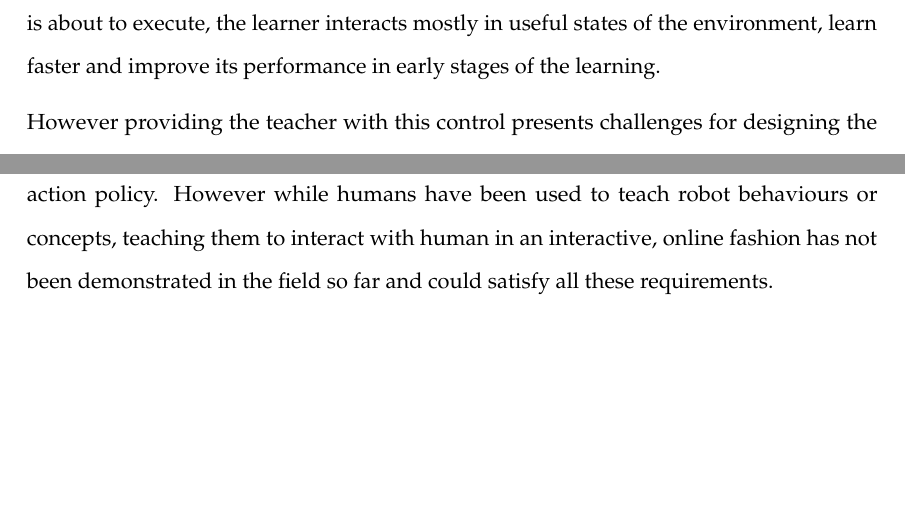
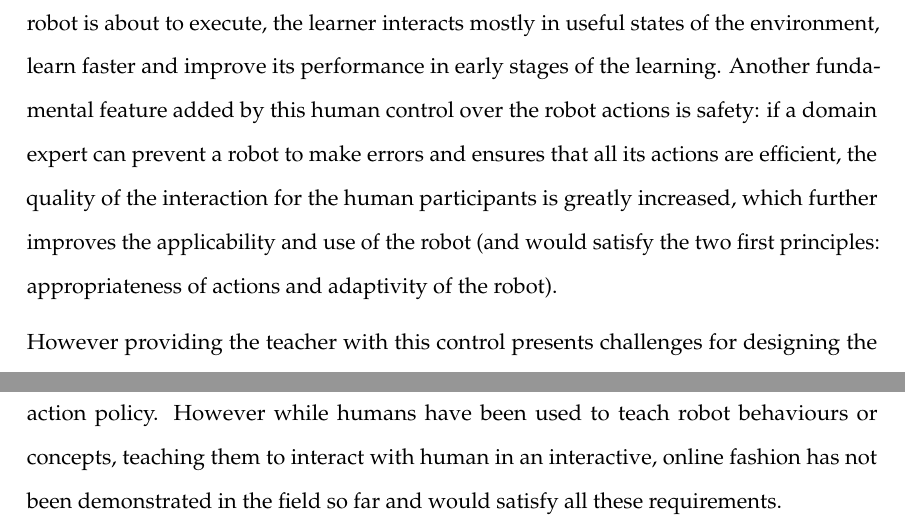
Before and after one commit to emmanuel-senft/thesis, a LaTeX thesis (00_Thesis.tex, which reads chapters/02_background.tex): two parts of page 51 of 128, joined at a grey line, cut so that both start at the same text, the shorter picture padded with empty space. Compiled offline with pdfLaTeX.

Commit message:
Back: small update

```diff
--- a/chapters/02_background.tex
+++ b/chapters/02_background.tex
@@ -399,7 +399,7 @@ For giving teachers a total initiative on the interaction, \cite{grollman2007dog
 
 Results from both active learning and research using human to provide feedback have shown that human teacher desire power during the training of an agent \citep{amershi2014power}. Humans are not oracle, enjoying providing labels and evaluating an agent's actions, they desire to be in control of the learning and provide richer information to the agent. \cite{kaochar2011towards} have shown than when given choice between different teaching methods, humans will never choose to limit themselves to use only feedback, but they want to teach using more modalities.
 
-In addition to improve the teacher's experience in the teaching process, providing the humans with more control improves the learning \citep{thomaz2008teachable}. By allowing the teacher to demonstrate online an action policy or pre-empt undesired actions the robot is about to execute, the learner interacts mostly in useful states of the environment, learn faster and improve its performance in early stages of the learning.
+In addition to improve the teacher's experience in the teaching process, providing the humans with more control improves the learning \citep{thomaz2008teachable}. By allowing the teacher to demonstrate online an action policy or pre-empt undesired actions the robot is about to execute, the learner interacts mostly in useful states of the environment, learn faster and improve its performance in early stages of the learning. Another fundamental feature added by this human control over the robot actions is safety: if a domain expert can prevent a robot to make errors and ensures that all its actions are efficient, the quality of the interaction for the human participants is greatly increased, which further improves the applicability and use of the robot (and would satisfy the two first principles: appropriateness of actions and adaptivity of the robot).
 
 However providing the teacher with this control presents challenges for designing the interaction. Unlike a simple scalar for reward, being able to control the robot requires the teacher to be able to give commands or advices to the robot,  which might be complex when the action space is bigger than few actions. Similarly, to give the opportunity to the teacher to pre-empt undesired actions, the learner needs to communicate its intentions in a timely manner to the teacher. %This control also impacts the algorithm itself
 
@@ -418,4 +418,4 @@ This chapter presented first an overview of fields where robots interact sociall
    	\item Have a high level of autonomy.
 \end{enumerate}
 
-A review of current controller for robots in \gls{hri} reported that no approach applied today in the field validates these principles. The review was extended to more general methods in \acrlong{ml} with potential to satisfy these principles. \acrlong{iml} shows promises for enabling a robot to learn online how to interact with humans, especially when the teacher is given control over the robot behaviour and can demonstrate a correct action policy. However while humans have been used to teach robot behaviours or concepts, teaching them to interact with human in an interactive, online fashion has not been demonstrated in the field so far and could satisfy all these requirements.
+A review of current controller for robots in \gls{hri} reported that no approach applied today in the field validates these principles. The review was extended to more general methods in \acrlong{ml} with potential to satisfy these principles. \acrlong{iml} shows promises for enabling a robot to learn online how to interact with humans, especially when the teacher is given control over the robot behaviour and can demonstrate a correct action policy. However while humans have been used to teach robot behaviours or concepts, teaching them to interact with human in an interactive, online fashion has not been demonstrated in the field so far and would satisfy all these requirements.
```
